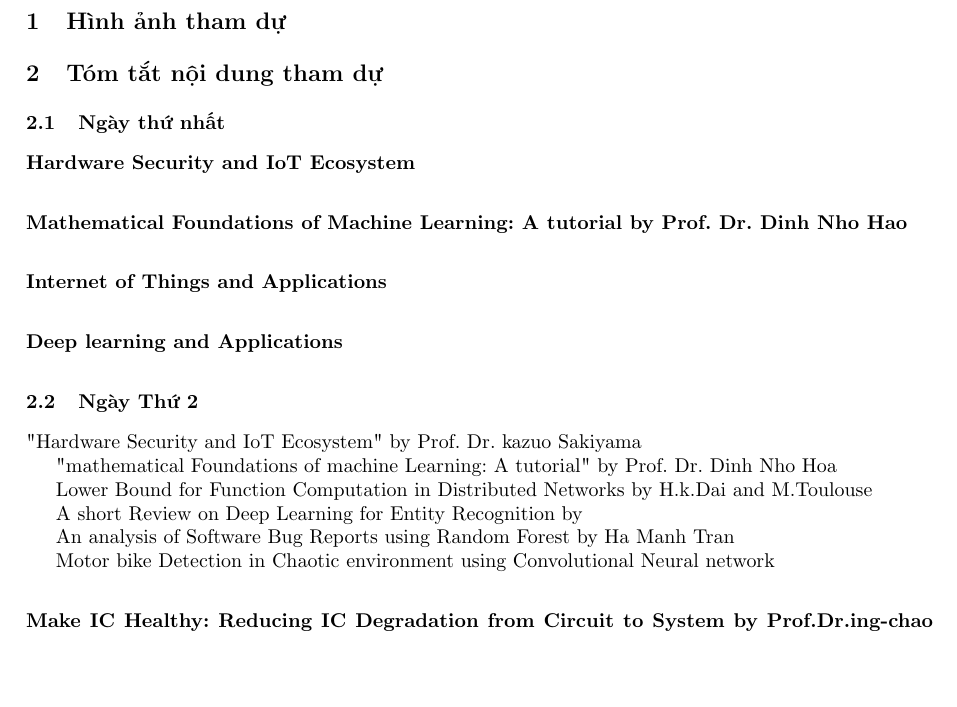
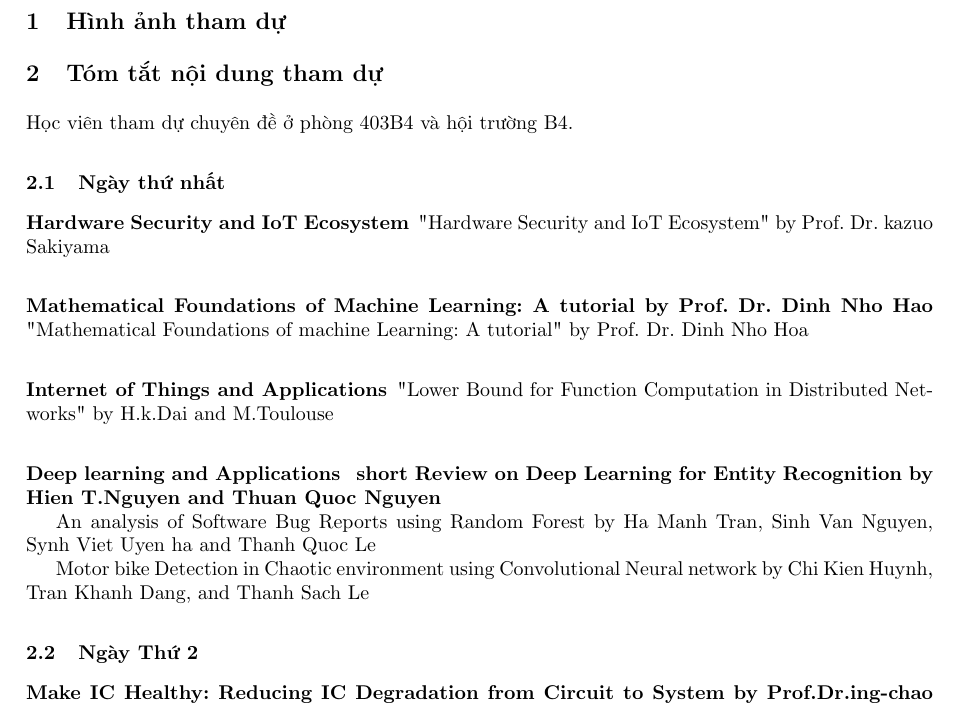
Before and after one commit to longnguyencse/master17-database-advace, a LaTeX document (seminar-report/by-latex/baocao.tex): part of page 3 of 3, cut so that both start at the same text, the shorter picture padded with empty space. Compiled offline with pdfLaTeX.

Commit message:
them chut it

```diff
--- a/seminar-report/by-latex/baocao.tex
+++ b/seminar-report/by-latex/baocao.tex
@@ -68,32 +68,35 @@ Nguyễn Quốc Long - MSSV:1770023
 
 %%%%%%%%%%%%%%
 \section{Tóm tắt nội dung tham dự}\label{survey}
+Học viên tham dự chuyên đề ở phòng 403B4 và hội trường B4.
 \subsection{Ngày thứ nhất}
 \subsubsection{Hardware Security and IoT Ecosystem}
+"Hardware Security and IoT Ecosystem" by Prof. Dr. kazuo Sakiyama
 \subsubsection{Mathematical Foundations of Machine Learning: A tutorial by Prof. Dr. Dinh Nho Hao}
+"Mathematical Foundations of machine Learning: A tutorial" by Prof. Dr. Dinh Nho Hoa
 \subsubsection{Internet of Things and Applications}
+"Lower Bound for Function Computation in Distributed Networks" by H.k.Dai and M.Toulouse
 \subsubsection{Deep learning and Applications}
+\textbf{ short Review on Deep Learning for Entity Recognition by Hien T.Nguyen and Thuan Quoc Nguyen}
+
+An analysis of Software Bug Reports using Random Forest by
+Ha Manh Tran, Sinh Van Nguyen, Synh Viet Uyen ha and Thanh Quoc Le
+
+Motor bike Detection in Chaotic environment using Convolutional Neural network by Chi Kien Huynh, Tran Khanh Dang, and Thanh Sach Le
+
 
 %%%%%%%%%%%%%%%%%%%%%%%%%%%%%%%%%%%%%%%%%%%%
 \subsection{Ngày Thứ 2}
-"Hardware Security and IoT Ecosystem" by Prof. Dr. kazuo Sakiyama
 
-"mathematical Foundations of machine Learning: A tutorial" by Prof. Dr. Dinh Nho Hoa
-
-Lower Bound for Function Computation in Distributed Networks by H.k.Dai and M.Toulouse
-
-A short Review on Deep Learning for Entity Recognition by
-
-An analysis of Software Bug Reports using Random Forest by
-Ha Manh Tran
-
-Motor bike Detection in Chaotic environment using Convolutional Neural network
 
 
 
 \subsubsection{Make IC Healthy: Reducing IC Degradation from Circuit to System by Prof.Dr.ing-chao Lin}
+
 \subsubsection{4th insdustry Revolution Technologies and Security by Prof. Dr. Tai M.Chung}
+
 \subsubsection{Programming Data Analysis Workflows for the Masses by Prof. Dr. Artur Andrzejak}
+
 \subsubsection{Advanced Studies in machine Learning}
 
 %%%%%%%%%%%%%%%%%%%%%%%%%%%%%%%%%%%%%%%%%%%%
```
Also changed, not shown: seminar-report/by-latex/baocao.pdf, seminar-report/by-latex/baocao.tex (2 more changed lines), 4 other files.
